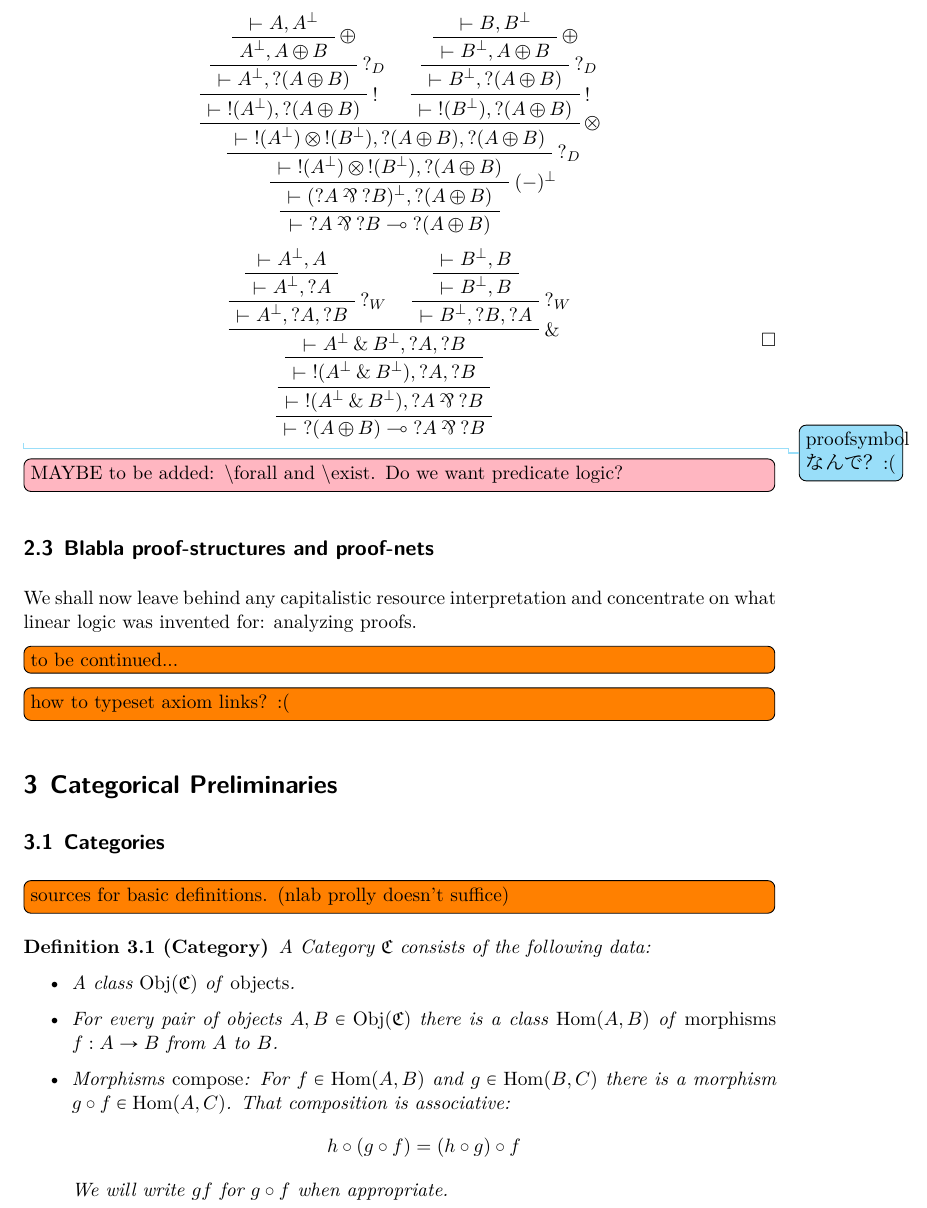
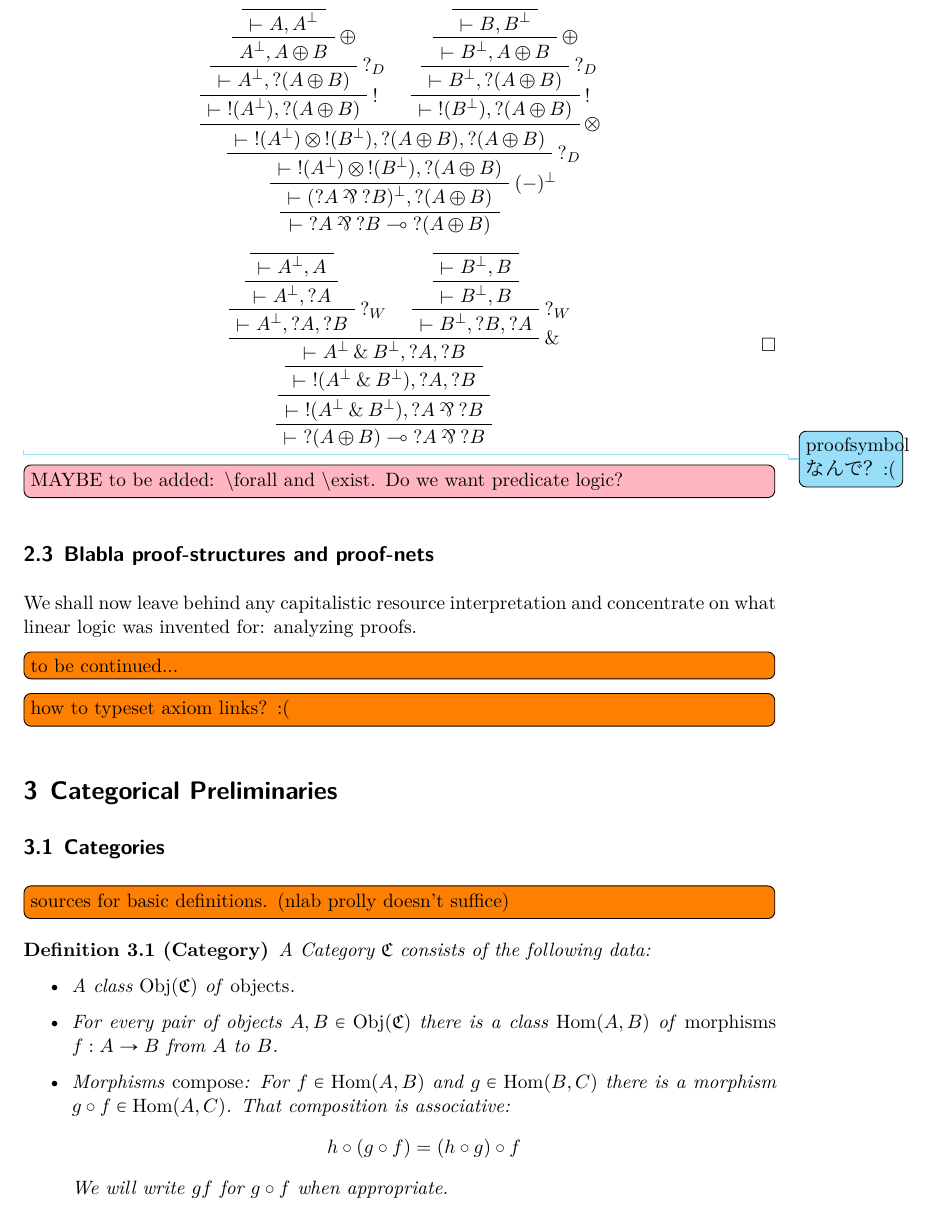
Before and after one commit to happyMinnow/BA, a LaTeX document (Bachelorarbeit.tex): part of page 5 of 16, cut so that both start at the same text. Compiled offline with XeLaTeX; a missing font is replaced by an installed copy or a similar font.

Commit message:
fixed axioms in prooftrees

```diff
--- a/Bachelorarbeit.tex
+++ b/Bachelorarbeit.tex
@@ -433,13 +435,14 @@
 			\DisplayProof
 
 
-
-			\AxiomC{$\vdash A^\bot , A$}
+			\AxiomC{}
+			\UnaryInfC{$\vdash A^\bot , A$}
 			\UnaryInfC{$\vdash A^\bot, \wn A$}
 			\RightLabel{$\wn_W$}
 			\UnaryInfC{$\vdash A^\bot, \wn A, \wn B $}
 
-			\AxiomC{$\vdash B^\bot, B$}
+			\AxiomC{}
+			\UnaryInfC{$\vdash B^\bot, B$}
 			\UnaryInfC{$\vdash B^\bot, B$}
 			\RightLabel{$\wn_W$}
 			\UnaryInfC{$\vdash B^\bot, \wn B , \wn A $}
```
Also changed, not shown: Bachelorarbeit.pdf, Bachelorarbeit.tex (6 more changed lines).
